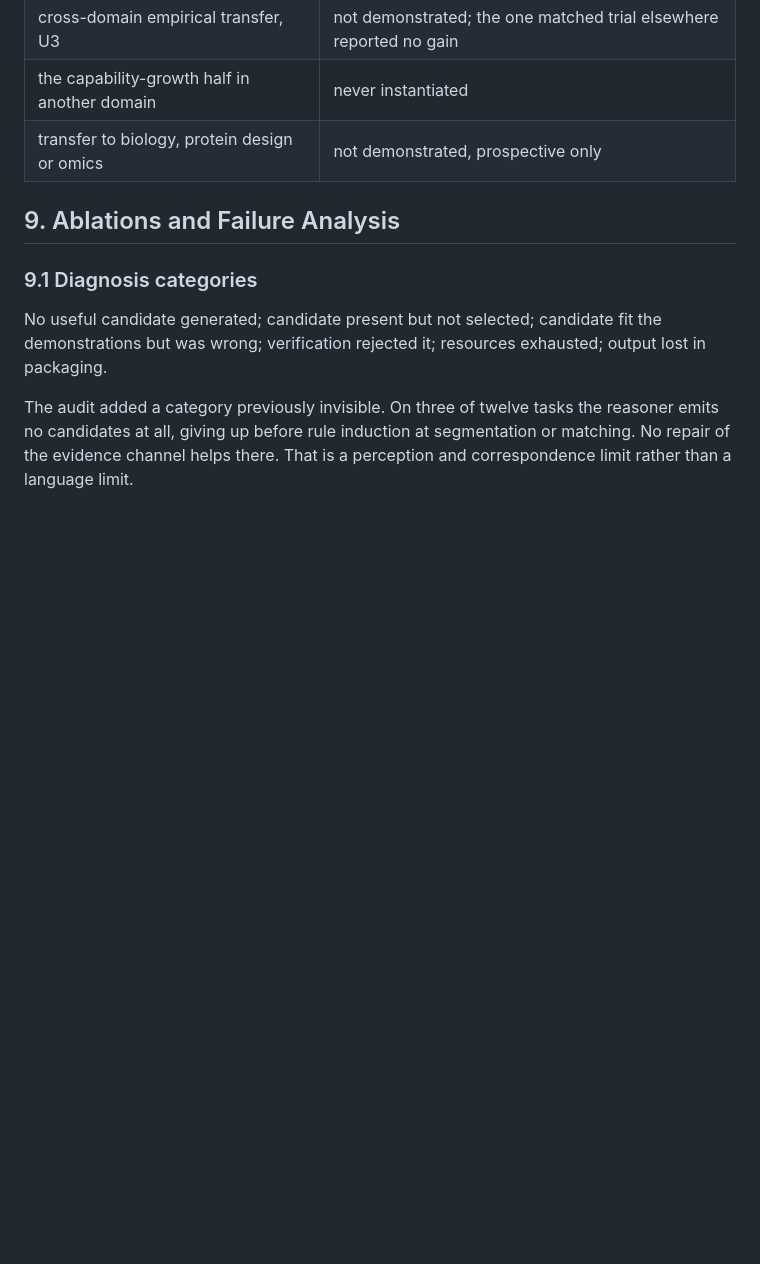
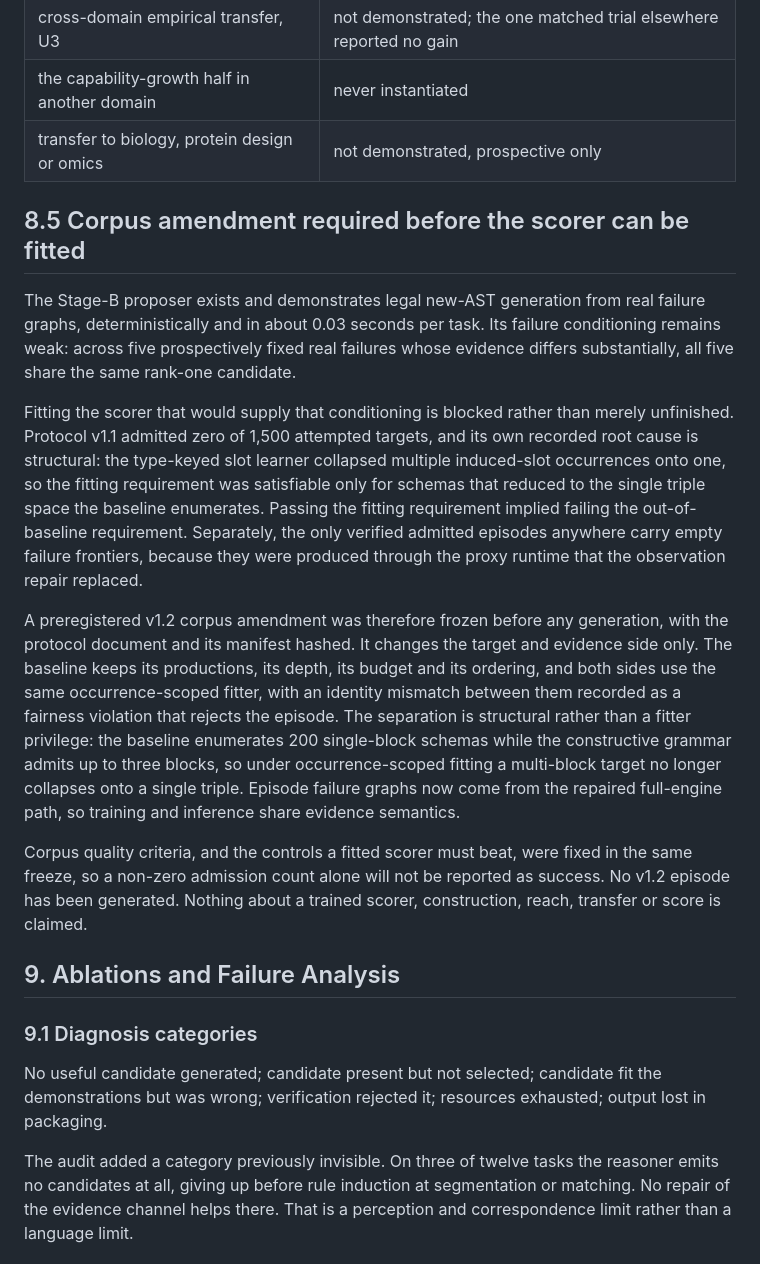
Before and after one commit to ChimdiWalter/Symbolic_Reasoning_LLM_ARC-AGI, a Markdown page: docs/PAPER_SKELETON.md, the part around the change. Drawn GitHub-style; blank space fills up the shorter version.

Commit message:
Adding the v1.2 corpus amendment status to the manuscript, preserving the blocked-fit negative result

```diff
--- a/docs/PAPER_SKELETON.md
+++ b/docs/PAPER_SKELETON.md
@@ -597,6 +597,41 @@ an aside.
 | the capability-growth half in another domain | never instantiated |
 | transfer to biology, protein design or omics | not demonstrated, prospective only |
 
+## 8.5 Corpus amendment required before the scorer can be fitted
+
+The Stage-B proposer exists and demonstrates legal new-AST generation from
+real failure graphs, deterministically and in about 0.03 seconds per task.
+Its failure conditioning remains weak: across five prospectively fixed real
+failures whose evidence differs substantially, all five share the same
+rank-one candidate.
+
+Fitting the scorer that would supply that conditioning is blocked rather than
+merely unfinished. Protocol v1.1 admitted zero of 1,500 attempted targets,
+and its own recorded root cause is structural: the type-keyed slot learner
+collapsed multiple induced-slot occurrences onto one, so the fitting
+requirement was satisfiable only for schemas that reduced to the single
+triple space the baseline enumerates. Passing the fitting requirement implied
+failing the out-of-baseline requirement. Separately, the only verified
+admitted episodes anywhere carry empty failure frontiers, because they were
+produced through the proxy runtime that the observation repair replaced.
+
+A preregistered v1.2 corpus amendment was therefore frozen before any
+generation, with the protocol document and its manifest hashed. It changes
+the target and evidence side only. The baseline keeps its productions, its
+depth, its budget and its ordering, and both sides use the same
+occurrence-scoped fitter, with an identity mismatch between them recorded as
+a fairness violation that rejects the episode. The separation is structural
+rather than a fitter privilege: the baseline enumerates 200 single-block
+schemas while the constructive grammar admits up to three blocks, so under
+occurrence-scoped fitting a multi-block target no longer collapses onto a
+single triple. Episode failure graphs now come from the repaired full-engine
+path, so training and inference share evidence semantics.
+
+Corpus quality criteria, and the controls a fitted scorer must beat, were
+fixed in the same freeze, so a non-zero admission count alone will not be
+reported as success. No v1.2 episode has been generated. Nothing about a
+trained scorer, construction, reach, transfer or score is claimed.
+
 ## 9. Ablations and Failure Analysis
 
 ### 9.1 Diagnosis categories
```
